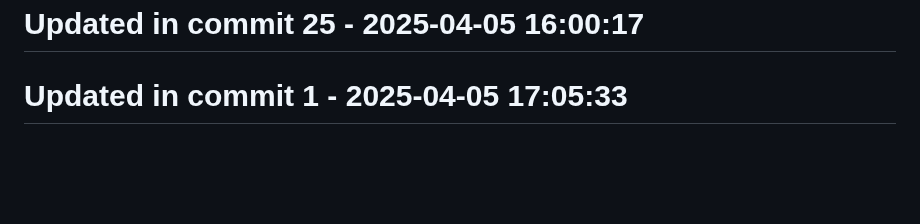
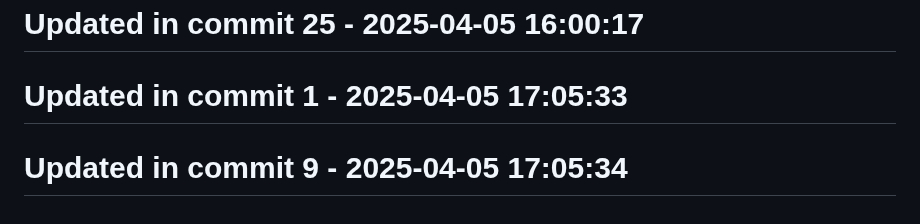
Before and after one commit to llamasearchai/llamasage-contracts, a Markdown page: README.md, the part around the change. GitHub-like rendering; blank space fills up the shorter version.

Commit message:
fix: Fix issue in README.md

```diff
--- a/README.md
+++ b/README.md
@@ -178,3 +178,5 @@ Please refer to [SECURITY.md](SECURITY.md) for details on reporting vulnerabilit
 # Updated in commit 25 - 2025-04-05 16:00:17
 
 # Updated in commit 1 - 2025-04-05 17:05:33
+
+# Updated in commit 9 - 2025-04-05 17:05:34
```
